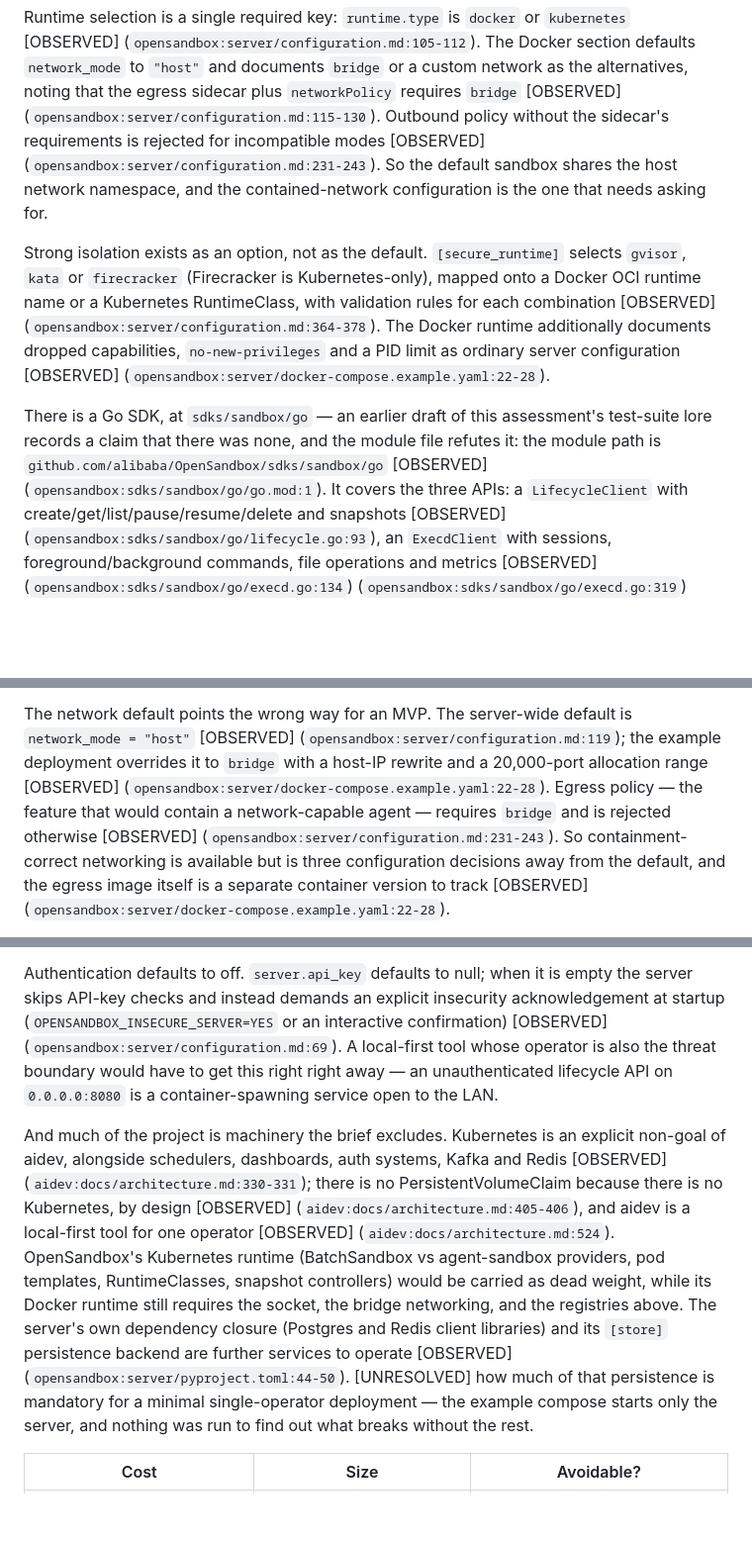
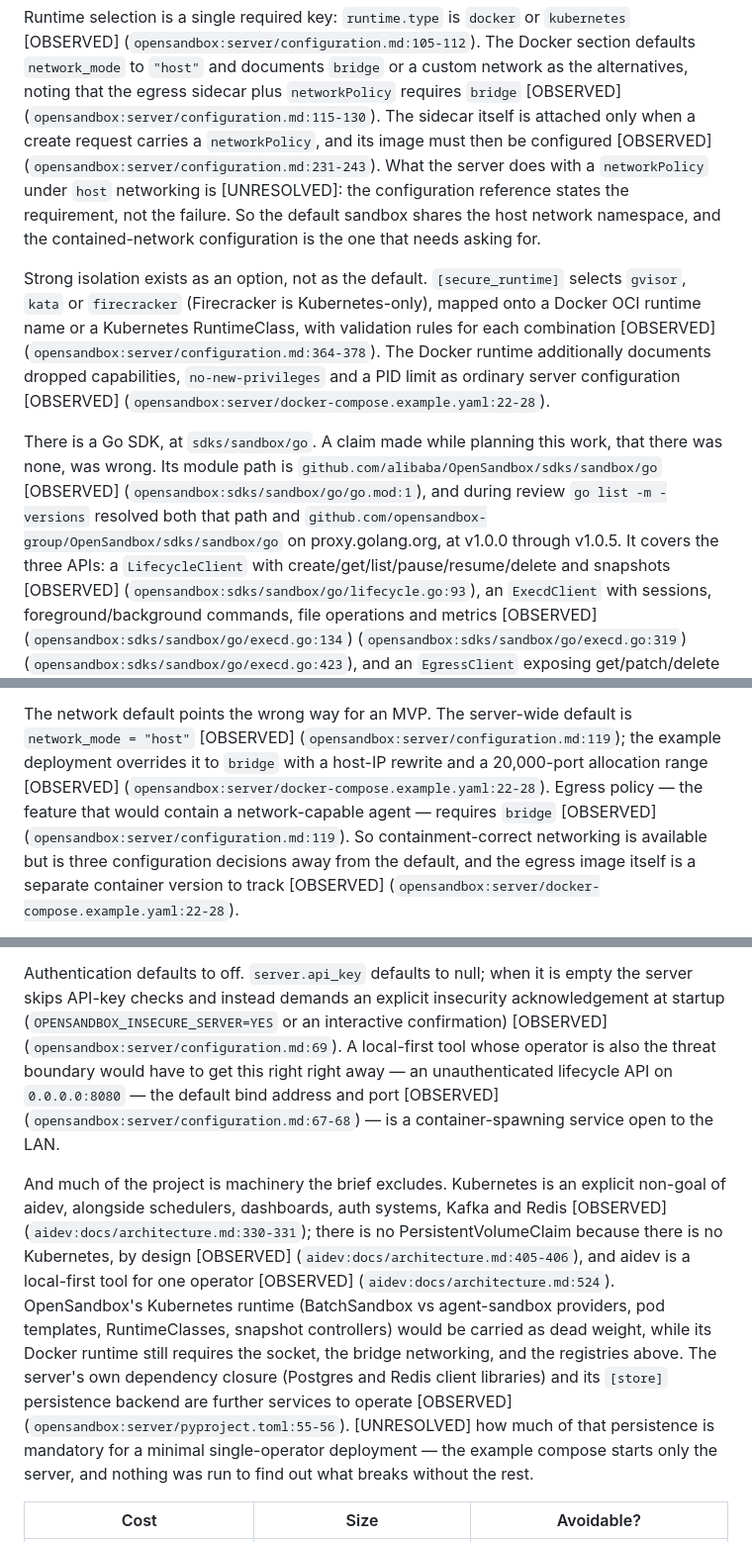
Before and after one commit to rgb-vgx/aidev, a Markdown page: docs/opensandbox.md, 3 parts joined by grey strips. Shown at 99% size. Drawn GitHub-style; blank space fills up the shorter version.

Commit message:
docs(opensandbox): correct claims the cited lines did not support
The grounding check proves each citation exists; it cannot prove the cited lines
say what the sentence claims. Reading every cited range against the sentence found:

- "egress policy is rejected unless bridge" cited configuration.md:231-243, which
  says only that the sidecar attaches when a networkPolicy is sent. The bridge
  requirement is stated at line 119; what the server does otherwise is not stated
  anywhere read, so it is now [UNRESOLVED] instead of [OBSERVED].
- Postgres and Redis client dependencies cited pyproject.toml:44-50; they are at
  55-56.
- The unauthenticated API "on 0.0.0.0:8080" had no citation; the defaults are
  configuration.md:67-68.
- An unbalanced backtick around --resume broke the markdown from there on.
- The Go SDK sentence referred to "test-suite lore"; it now says plainly that the
  earlier no-Go-SDK claim was wrong, and records the one command run during review
  (go list -m -versions: both module paths resolve, v1.0.0 to v1.0.5), so "Nothing
  was run" stays true of the author and honest about the reviewer.

Checked and left as written: the execd ServerStreamEvent schema really has no
exit_code property; both examples really resume sessions. The recommendation
(defer) stands; none of the corrections bears on it.

Grounding check passes with the clone required; make check passes.

Co-Authored-By: Claude Opus 5 <noreply@anthropic.com>

```diff
--- a/docs/opensandbox.md
+++ b/docs/opensandbox.md
@@ -49,9 +49,11 @@ Runtime selection is a single required key: `runtime.type` is `docker` or
 Docker section defaults `network_mode` to `"host"` and documents `bridge` or a
 custom network as the alternatives, noting that the egress sidecar plus
 `networkPolicy` requires `bridge` [OBSERVED]
-(`opensandbox:server/configuration.md:115-130`). Outbound policy without the
-sidecar's requirements is rejected for incompatible modes [OBSERVED]
-(`opensandbox:server/configuration.md:231-243`). So the default sandbox shares
+(`opensandbox:server/configuration.md:115-130`). The sidecar itself is attached only when a create request
+carries a `networkPolicy`, and its image must then be configured [OBSERVED]
+(`opensandbox:server/configuration.md:231-243`). What the server does with a
+`networkPolicy` under `host` networking is [UNRESOLVED]: the configuration
+reference states the requirement, not the failure. So the default sandbox shares
 the host network namespace, and the contained-network configuration is the one
 that needs asking for.
 
@@ -64,10 +66,12 @@ documents dropped capabilities, `no-new-privileges` and a PID limit as ordinary
 server configuration [OBSERVED]
 (`opensandbox:server/docker-compose.example.yaml:22-28`).
 
-There is a Go SDK, at `sdks/sandbox/go` — an earlier draft of this assessment's
-test-suite lore records a claim that there was none, and the module file refutes
-it: the module path is `github.com/alibaba/OpenSandbox/sdks/sandbox/go`
-[OBSERVED] (`opensandbox:sdks/sandbox/go/go.mod:1`). It covers the three APIs:
+There is a Go SDK, at `sdks/sandbox/go`. A claim made while planning this work,
+that there was none, was wrong. Its module path is
+`github.com/alibaba/OpenSandbox/sdks/sandbox/go` [OBSERVED]
+(`opensandbox:sdks/sandbox/go/go.mod:1`), and during review `go list -m -versions`
+resolved both that path and `github.com/opensandbox-group/OpenSandbox/sdks/sandbox/go`
+on proxy.golang.org, at v1.0.0 through v1.0.5. It covers the three APIs:
 a `LifecycleClient` with create/get/list/pause/resume/delete and snapshots
 [OBSERVED] (`opensandbox:sdks/sandbox/go/lifecycle.go:93`), an `ExecdClient`
 with sessions, foreground/background commands, file operations and metrics
@@ -303,9 +307,8 @@ is `network_mode = "host"` [OBSERVED]
 (`opensandbox:server/configuration.md:119`); the example deployment overrides
 it to `bridge` with a host-IP rewrite and a 20,000-port allocation range
 [OBSERVED] (`opensandbox:server/docker-compose.example.yaml:22-28`). Egress
-policy — the feature that would contain a network-capable agent — requires
-`bridge` and is rejected otherwise [OBSERVED]
-(`opensandbox:server/configuration.md:231-243`). So containment-correct
+policy — the feature that would contain a network-capable agent — requires `bridge` [OBSERVED]
+(`opensandbox:server/configuration.md:119`). So containment-correct
 networking is available but is three configuration decisions away from the
 default, and the egress image itself is a separate container version to track
 [OBSERVED] (`opensandbox:server/docker-compose.example.yaml:22-28`).
@@ -328,9 +331,9 @@ empty the server skips API-key checks and instead demands an explicit
 insecurity acknowledgement at startup (`OPENSANDBOX_INSECURE_SERVER=YES` or an
 interactive confirmation) [OBSERVED]
 (`opensandbox:server/configuration.md:69`). A local-first tool whose operator
-is also the threat boundary would have to get this right right away — an
-unauthenticated lifecycle API on `0.0.0.0:8080` is a container-spawning
-service open to the LAN.
+is also the threat boundary would have to get this right right away — an unauthenticated lifecycle API on `0.0.0.0:8080` — the default bind address and
+port [OBSERVED] (`opensandbox:server/configuration.md:67-68`) — is a
+container-spawning service open to the LAN.
 
 And much of the project is machinery the brief excludes. Kubernetes is an
 explicit non-goal of aidev, alongside schedulers, dashboards, auth systems,
@@ -341,9 +344,8 @@ one operator [OBSERVED] (`aidev:docs/architecture.md:524`). OpenSandbox's
 Kubernetes runtime (BatchSandbox vs agent-sandbox providers, pod templates,
 RuntimeClasses, snapshot controllers) would be carried as dead weight, while
 its Docker runtime still requires the socket, the bridge networking, and the
-registries above. The server's own dependency closure (Postgres and Redis
-client libraries) and its `[store]` persistence backend are further services
-to operate [OBSERVED] (`opensandbox:server/pyproject.toml:44-50`).
+registries above. The server's own dependency closure (Postgres and Redis client libraries) and its `[store]` persistence backend are further services to operate [OBSERVED]
+(`opensandbox:server/pyproject.toml:55-56`).
 [UNRESOLVED] how much of that persistence is mandatory for a minimal
 single-operator deployment — the example compose starts only the server, and
 nothing was run to find out what breaks without the rest.
```
Also changed, not shown: other parts of docs/opensandbox.md (+5 -3 lines).
